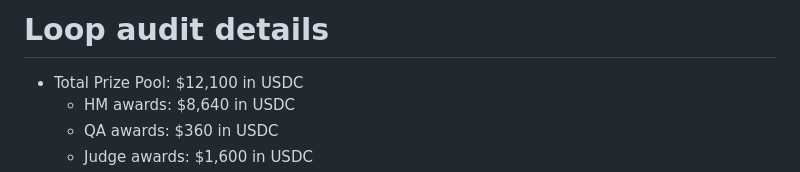
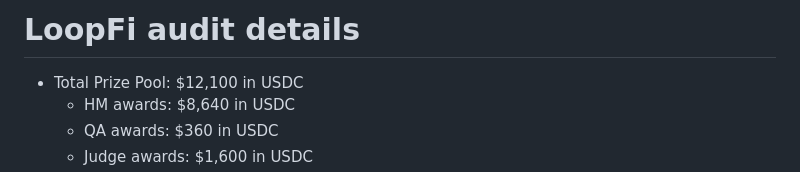
Before and after one commit to code-423n4/2024-05-loop, a Markdown page: README.md, the part around the change. Rendered like a GitHub page.

```diff
--- a/README.md
+++ b/README.md
@@ -1,5 +1,5 @@
 
-# Loop audit details
+# LoopFi audit details
 - Total Prize Pool: $12,100 in USDC
   - HM awards: $8,640 in USDC
   - QA awards: $360 in USDC
```
